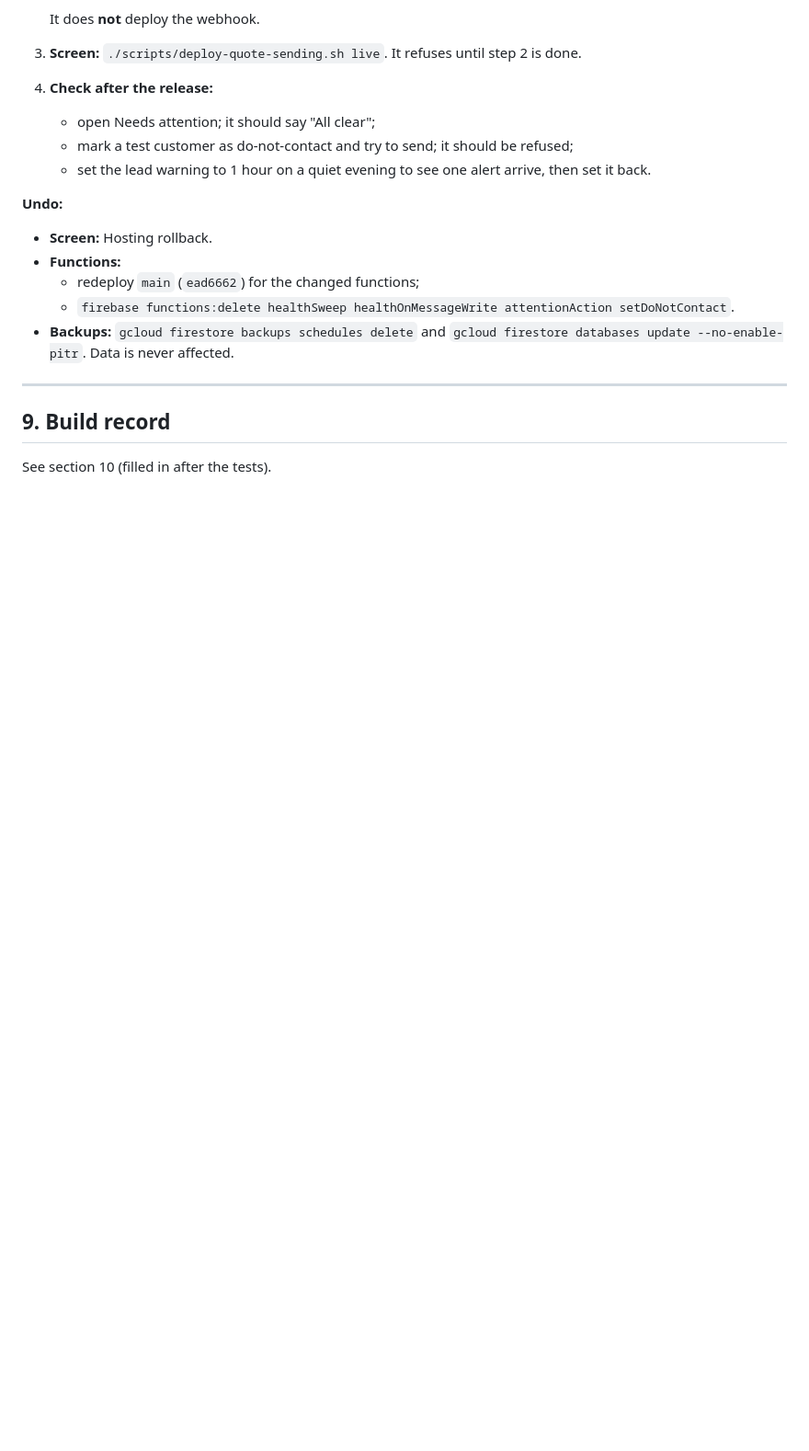
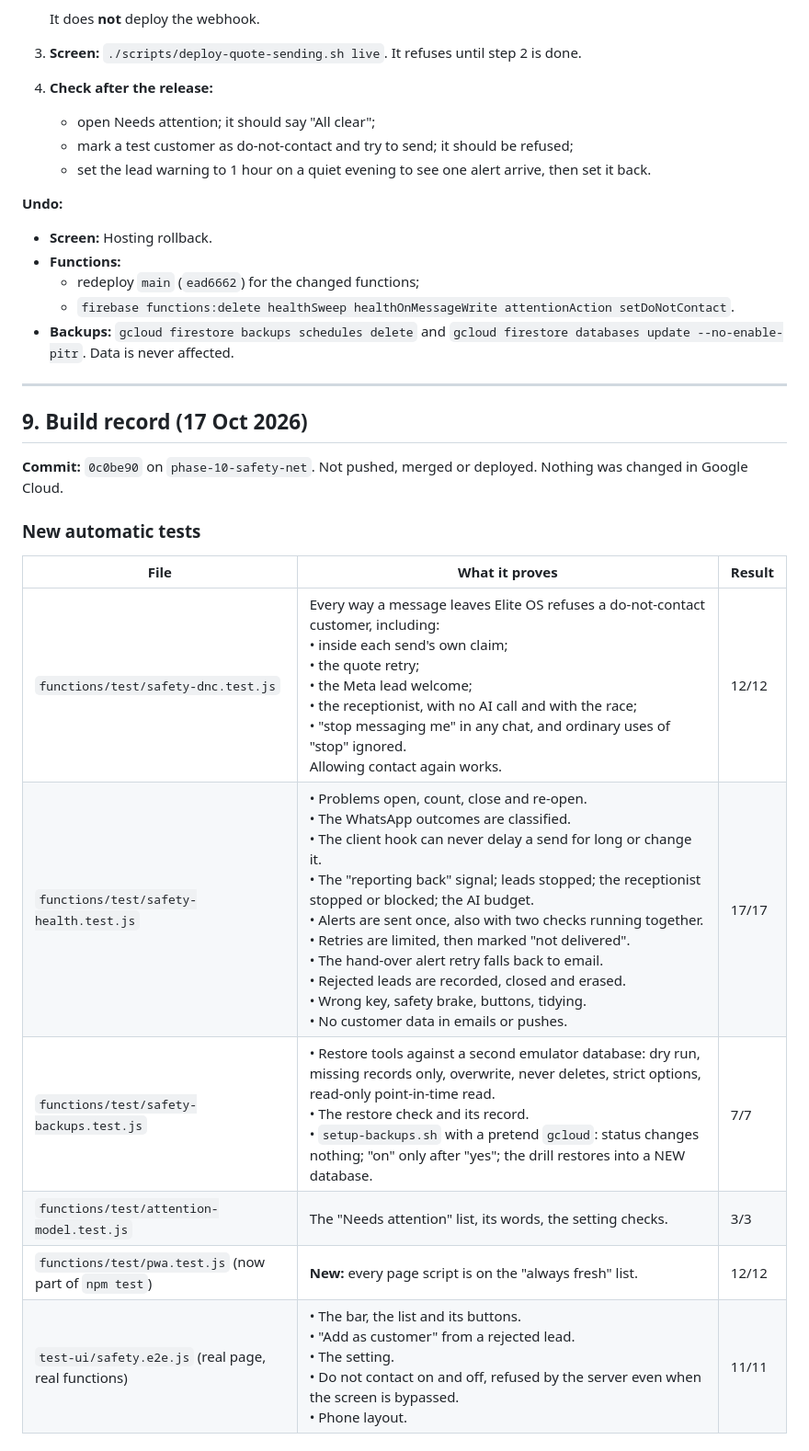
Before and after one commit to MiszczuDaddy/elite-kitchens-lead-os, a Markdown page: docs/PHASE10_SAFETY_NET.md, the part around one of its changes. Shown at 92% size. Drawn GitHub-style; blank space fills up the shorter version.

Commit message:
Phase 10 docs: build record (test results, review findings, remaining risks)
Co-Authored-By: Claude Opus 5.5 <noreply@anthropic.com>

```diff
--- a/docs/PHASE10_SAFETY_NET.md
+++ b/docs/PHASE10_SAFETY_NET.md
@@ -231,5 +231,17 @@ Step-by-step recovery for each case is in `docs/BACKUPS.md`.
 
 ---
 
-## 9. Build record
-See section 10 (filled in after the tests).
+## 9. Build record (17 Oct 2026)
+
+**Commit:** `0c0be90` on `phase-10-safety-net`. Not pushed, merged or deployed. Nothing was changed in Google Cloud.
+
+### New automatic tests
+| File | What it proves | Result |
+|---|---|---|
+| `functions/test/safety-dnc.test.js` | Every way a message leaves Elite OS refuses a do-not-contact customer, including:<br>• inside each send's own claim;<br>• the quote retry;<br>• the Meta lead welcome;<br>• the receptionist, with no AI call and with the race;<br>• "stop messaging me" in any chat, and ordinary uses of "stop" ignored.<br>Allowing contact again works. | 12/12 |
+| `functions/test/safety-health.test.js` | • Problems open, count, close and re-open.<br>• The WhatsApp outcomes are classified.<br>• The client hook can never delay a send for long or change it.<br>• The "reporting back" signal; leads stopped; the receptionist stopped or blocked; the AI budget.<br>• Alerts are sent once, also with two checks running together.<br>• Retries are limited, then marked "not delivered".<br>• The hand-over alert retry falls back to email.<br>• Rejected leads are recorded, closed and erased.<br>• Wrong key, safety brake, buttons, tidying.<br>• No customer data in emails or pushes. | 17/17 |
+| `functions/test/safety-backups.test.js` | • Restore tools against a second emulator database: dry run, missing records only, overwrite, never deletes, strict options, read-only point-in-time read.<br>• The restore check and its record.<br>• `setup-backups.sh` with a pretend `gcloud`: status changes nothing; "on" only after "yes"; the drill restores into a NEW database. | 7/7 |
+| `functions/test/attention-model.test.js` | The "Needs attention" list, its words, the setting checks. | 3/3 |
+| `functions/test/pwa.test.js` (now part of `npm test`) | **New:** every page script is on the "always fresh" list. | 12/12 |
+| `test-ui/safety.e2e.js` (real page, real functions) | • The bar, the list and its buttons.<br>• "Add as customer" from a rejected lead.<br>• The setting.<br>• Do not contact on and off, refused by the server even when the screen is bypassed.<br>• Phone layout. | 11/11 |
+
```
Also changed, not shown: other parts of docs/PHASE10_SAFETY_NET.md (+31 -0 lines).
